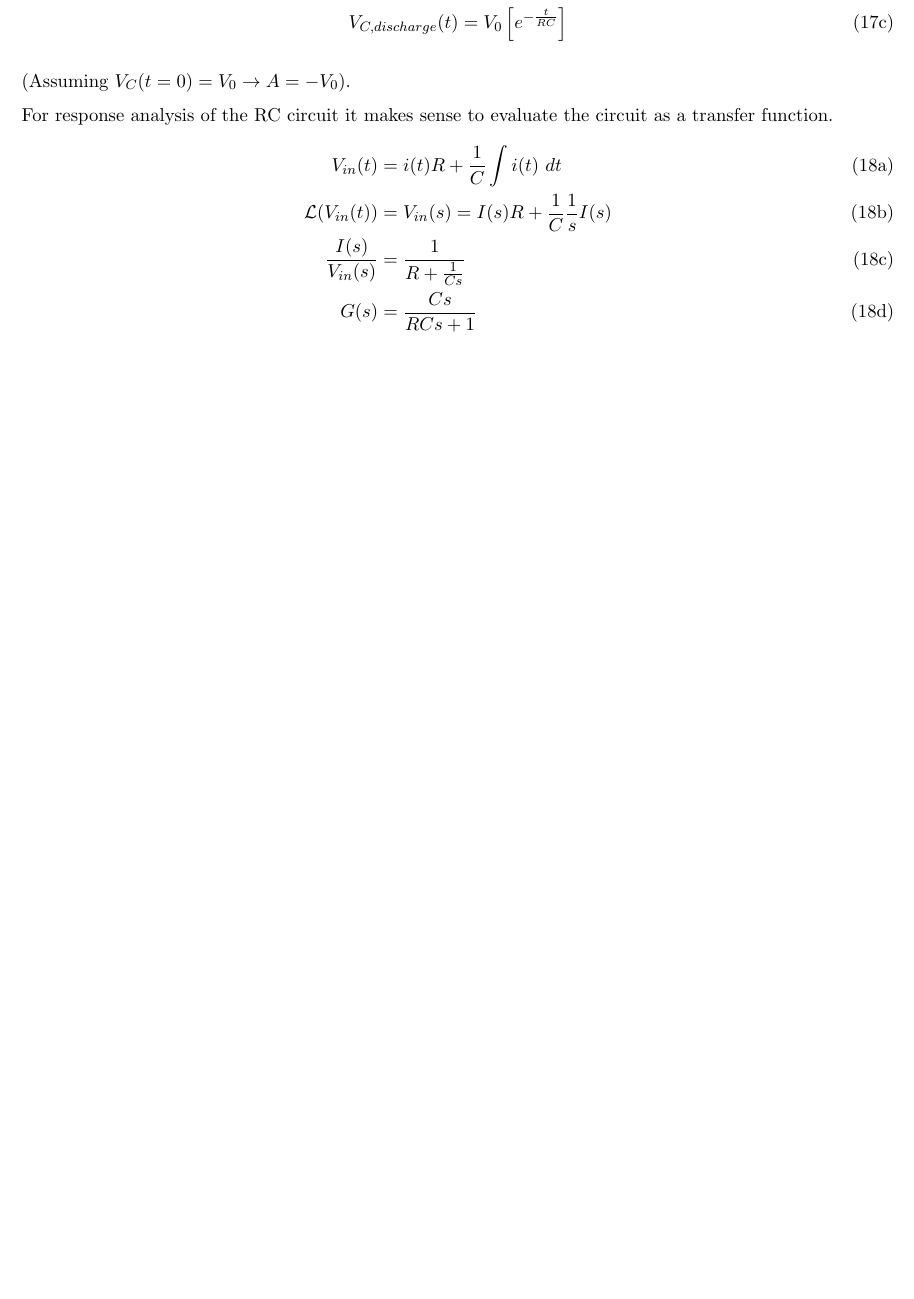
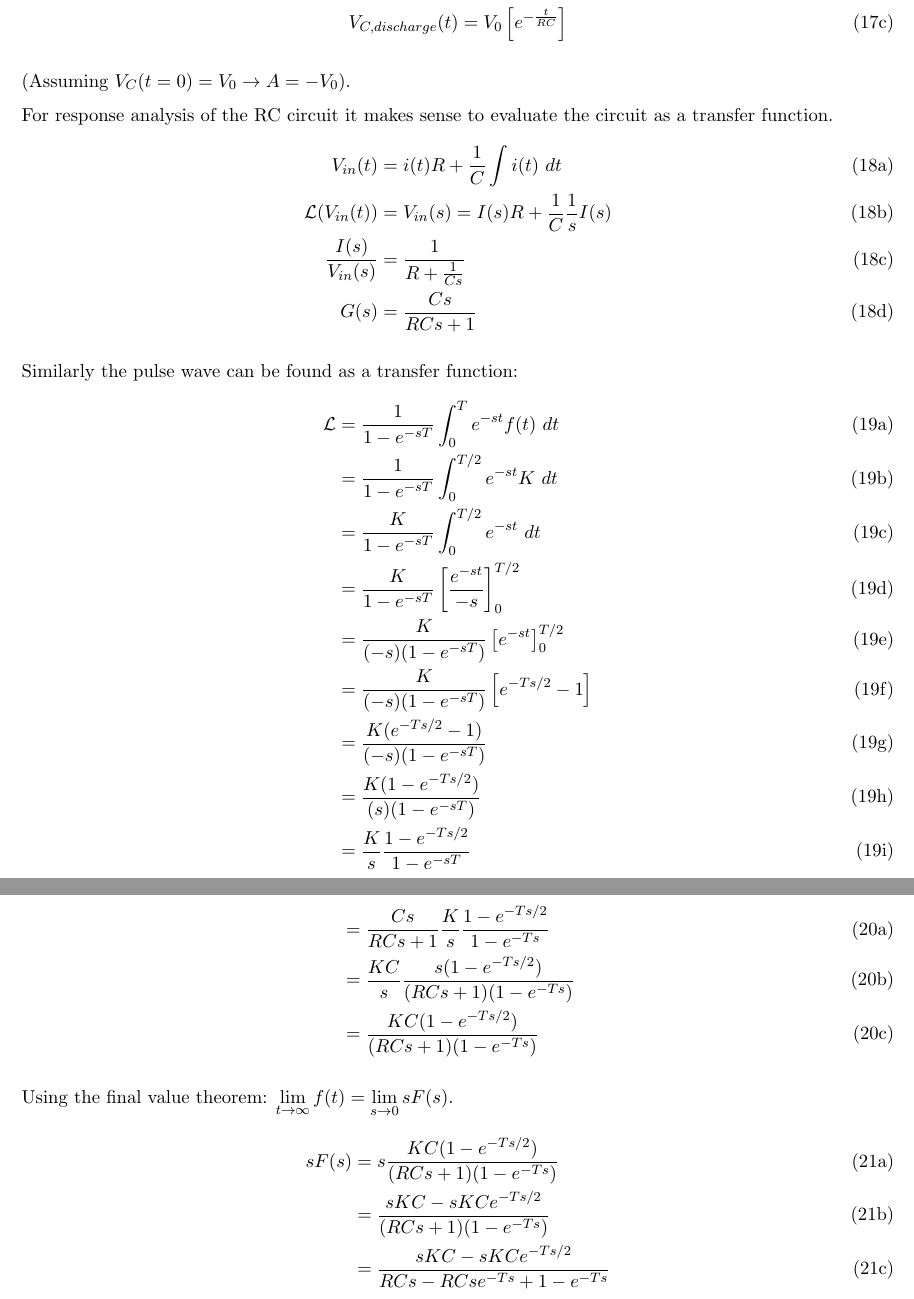
Before and after one commit to danns99/GDP-Arduino, a LaTeX document (Force_Feedback_Testing/dc_motor_state-space_derivation/dc_motor_state_space_derivation.tex): part of page 4 of 4 before the commit and two parts of pages 4 and 5 of 5 after it, the two joined at a grey line, cut so that both start at the same text, the shorter picture padded with empty space. Compiled offline with pdfLaTeX.

Commit message:
Update derivation of force-feedback
Derivation of pulse wave Laplace transform. Includes usage of final value theorem for RC circuit.

```diff
--- a/Force_Feedback_Testing/dc_motor_state-space_derivation/dc_motor_state_space_derivation.tex
+++ b/Force_Feedback_Testing/dc_motor_state-space_derivation/dc_motor_state_space_derivation.tex
@@ -244,9 +244,38 @@ For response analysis of the RC circuit it makes sense to evaluate the circuit a
   \end{align}
 \end{subequations}
 
-% \begin{equation}
-%   = \frac{k}{s} \frac{1-e^{-Ts/2}}{1-e^{-Ts}}
-% \end{equation}
+Similarly the pulse wave can be found as a transfer function:
+\begin{subequations}
+  \begin{align}
+    \mathcal{L} &= \frac{1}{1-e^{-sT}} \int_0^T e^{-st} f(t)~dt \\
+    &= \frac{1}{1-e^{-sT}} \int_0^{T/2} e^{-st} K~dt \\
+    &= \frac{K}{1-e^{-sT}} \int_0^{T/2} e^{-st}~dt \\
+    &= \frac{K}{1-e^{-sT}} \left[\frac{e^{-st}}{-s}\right]_0^{T/2} \\
+    &= \frac{K}{(-s)(1-e^{-sT})} \left[e^{-st}\right]_0^{T/2} \\
+    &= \frac{K}{(-s)(1-e^{-sT})} \left[e^{-Ts/2} - 1\right] \\
+    &= \frac{K(e^{-Ts/2}-1)}{(-s)(1-e^{-sT})} \\
+    &= \frac{K(1-e^{-Ts/2})}{(s)(1-e^{-sT})} \\
+    &= \frac{K}{s}\frac{1-e^{-Ts/2}}{1-e^{-sT}}
+  \end{align}
+\end{subequations}
+
+Combining the transfer functions:
+\begin{subequations}
+  \begin{align}
+    &= \frac{Cs}{RCs + 1} \frac{K}{s} \frac{1-e^{-Ts/2}}{1-e^{-Ts}} \\
+    &= \frac{KC}{s} \frac{s(1-e^{-Ts/2})}{(RCs + 1)(1-e^{-Ts})} \\
+    &= \frac{KC(1-e^{-Ts/2})}{(RCs + 1)(1-e^{-Ts})}
+  \end{align}
+\end{subequations}
+
+Using the final value theorem: $\lim\limits_{t\to \infty} f(t) = \lim\limits_{s\to 0} sF(s)$.
+\begin{subequations}
+  \begin{align}
+    sF(s) &= s\frac{KC(1-e^{-Ts/2})}{(RCs + 1)(1-e^{-Ts})} \\
+    &= \frac{sKC - sKCe^{-Ts/2}}{(RCs + 1)(1-e^{-Ts})} \\
+    &= \frac{sKC - sKCe^{-Ts/2}}{RCs - RCse^{-Ts} + 1 - e^{-Ts}}
+  \end{align}
+\end{subequations}
 
 % Given that $V_{out} = V_{C,charge}(t)-V_{C,discharge}(t)$:
 % \begin{subequations}
```
Also changed, not shown: Force_Feedback_Testing/dc_motor_state-space_derivation/dc_motor_state_space_derivation.pdf, 4 other files.
